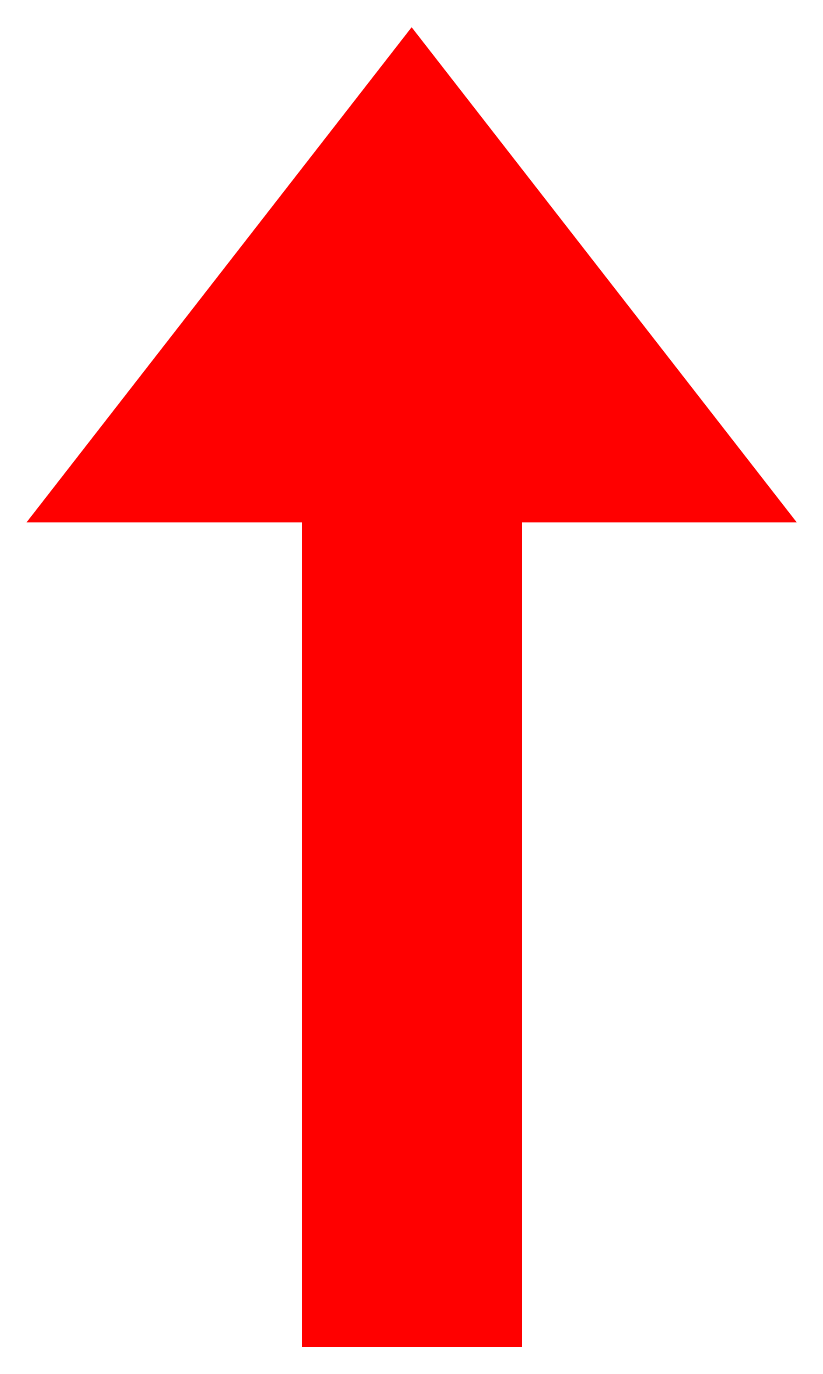
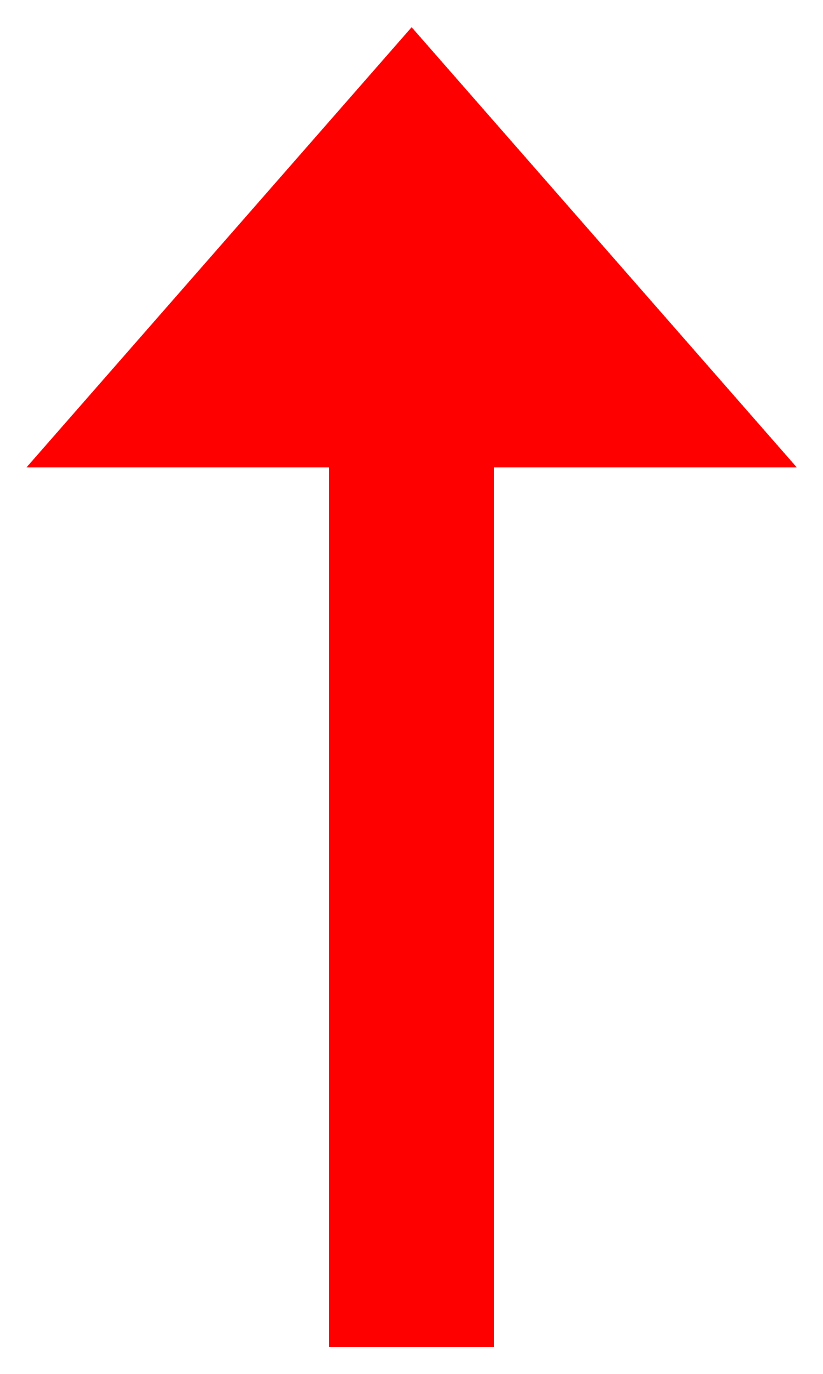
Before and after one commit to FerranGarcia/iWiggle, a LaTeX document (Documents/signs/signs.tex): page 1 of 6. The pictures show the PDF file Documents/signs/signs.pdf that the author committed with the source.

```diff
--- a/Documents/signs/signs.tex
+++ b/Documents/signs/signs.tex
@@ -6,9 +6,9 @@
 \begin{document}
 \thispagestyle{empty}
 \newcommand{\pos}{7}
-\newcommand{\bod}{2}
-\newcommand{\bodLen}{15}
-\newcommand{\eh}{2}
+\newcommand{\bod}{1.5}
+\newcommand{\bodLen}{16}
+\newcommand{\eh}{1}
 
 % % % % % % % % % % % % % % % % % % % % % % % % % % % % % % % % % % % % % % % % % % % % % % % % % % % % % % % % % %
 % first version, one color
```
Also changed, not shown: Documents/report/images/HSV_vs_yCrCb_thresholding.png (added), Documents/signs/signs.pdf.
